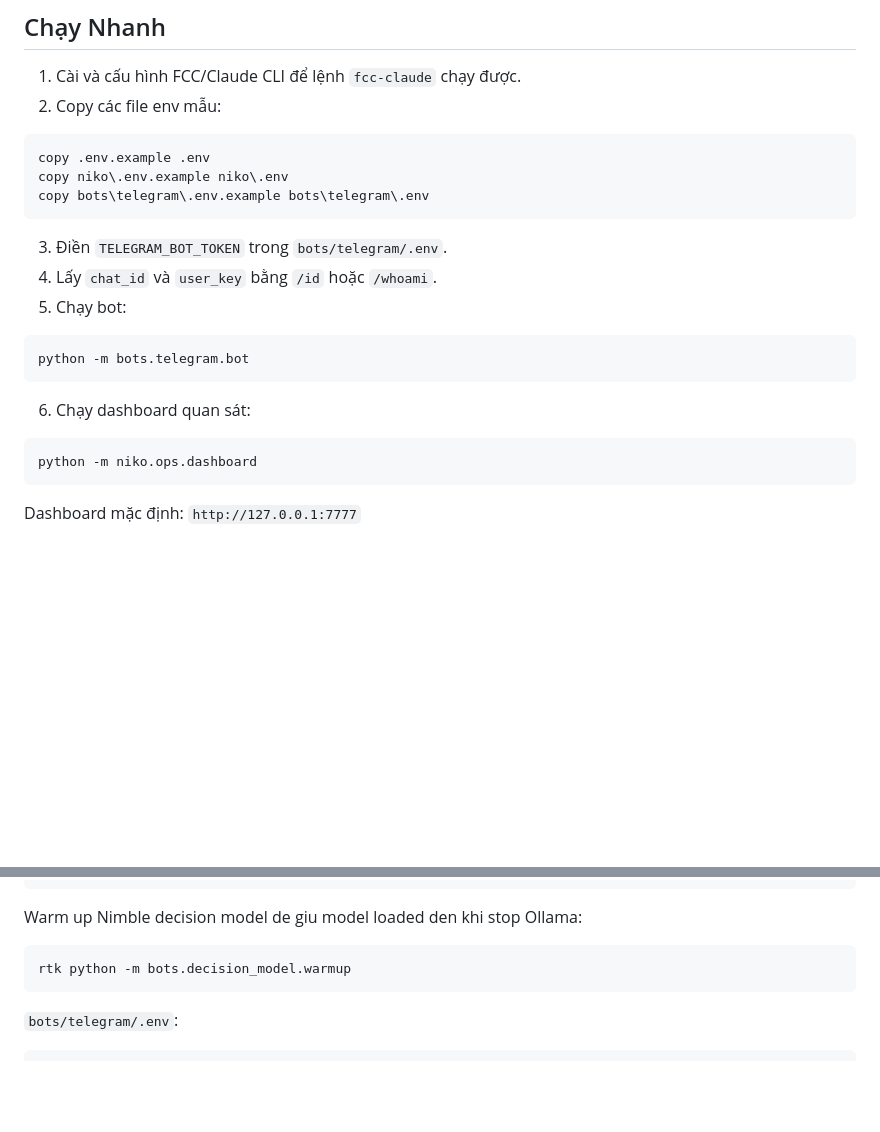
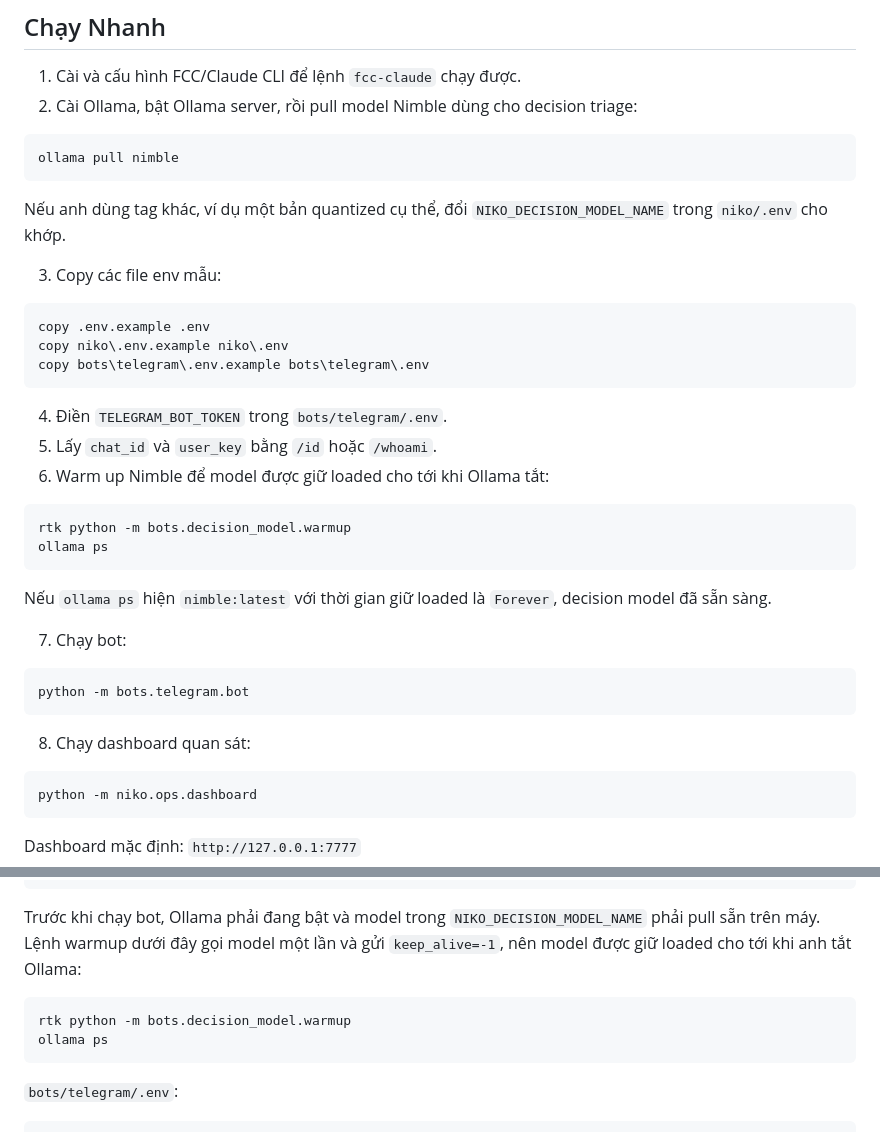
Before and after one commit to LuongAnh1/Niko_Agent, a Markdown page: README.md, 2 parts joined by grey strips. Rendered like a GitHub page; blank space fills up the shorter version.

Commit message:
docs: document Ollama Nimble setup

````diff
--- a/README.md
+++ b/README.md
@@ -39,7 +39,15 @@ docs/                            # Tài liệu kiến trúc, flow, demo, roadmap
 ## Chạy Nhanh
 
 1. Cài và cấu hình FCC/Claude CLI để lệnh `fcc-claude` chạy được.
-2. Copy các file env mẫu:
+2. Cài Ollama, bật Ollama server, rồi pull model Nimble dùng cho decision triage:
+
+```bash
+ollama pull nimble
+```
+
+Nếu anh dùng tag khác, ví dụ một bản quantized cụ thể, đổi `NIKO_DECISION_MODEL_NAME` trong `niko/.env` cho khớp.
+
+3. Copy các file env mẫu:
 
 ```bash
 copy .env.example .env
@@ -47,15 +55,24 @@ copy niko\.env.example niko\.env
 copy bots\telegram\.env.example bots\telegram\.env
 ```
 
-3. Điền `TELEGRAM_BOT_TOKEN` trong `bots/telegram/.env`.
-4. Lấy `chat_id` và `user_key` bằng `/id` hoặc `/whoami`.
-5. Chạy bot:
+4. Điền `TELEGRAM_BOT_TOKEN` trong `bots/telegram/.env`.
+5. Lấy `chat_id` và `user_key` bằng `/id` hoặc `/whoami`.
+6. Warm up Nimble để model được giữ loaded cho tới khi Ollama tắt:
+
+```bash
+rtk python -m bots.decision_model.warmup
+ollama ps
+```
+
+Nếu `ollama ps` hiện `nimble:latest` với thời gian giữ loaded là `Forever`, decision model đã sẵn sàng.
+
+7. Chạy bot:
 
 ```bash
 python -m bots.telegram.bot
 ```
 
-6. Chạy dashboard quan sát:
+8. Chạy dashboard quan sát:
 
 ```bash
 python -m niko.ops.dashboard
@@ -101,10 +118,13 @@ NIKO_OPS_HOST=127.0.0.1
 NIKO_OPS_PORT=7777
 ```
 
-Warm up Nimble decision model de giu model loaded den khi stop Ollama:
+Trước khi chạy bot, Ollama phải đang bật và model trong `NIKO_DECISION_MODEL_NAME`
+phải pull sẵn trên máy. Lệnh warmup dưới đây gọi model một lần và gửi
+`keep_alive=-1`, nên model được giữ loaded cho tới khi anh tắt Ollama:
 
 ```bash
 rtk python -m bots.decision_model.warmup
+ollama ps
 ```
 
 `bots/telegram/.env`:
````
